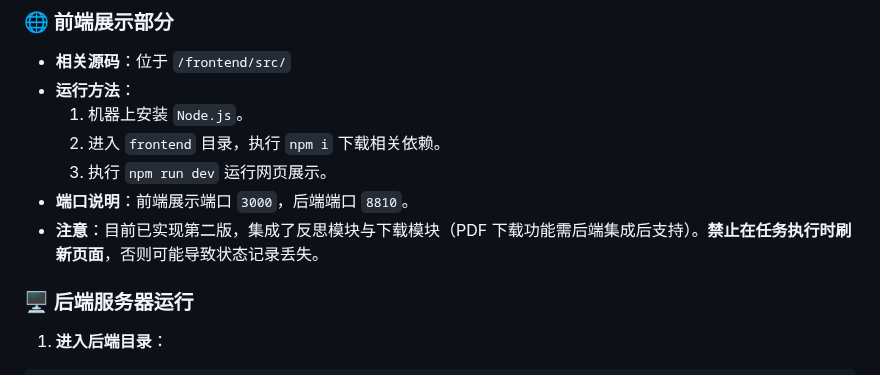
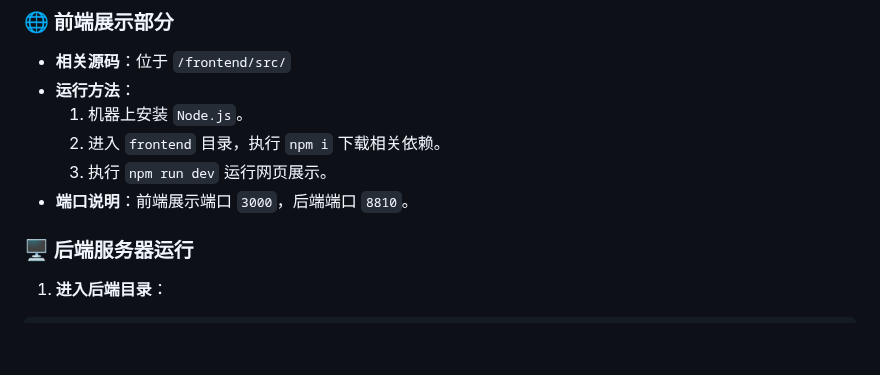
Before and after one commit to Rayzheng227/ProposalAgent, a Markdown page: README.md, the part around the change. Drawn GitHub-style; blank space fills up the shorter version.

```diff
--- a/README.md
+++ b/README.md
@@ -84,7 +84,7 @@ A Multi-Agent System for End-to-End Research Proposal Drafting and Optimization
     2.  进入 `frontend` 目录，执行 `npm i` 下载相关依赖。
     3.  执行 `npm run dev` 运行网页展示。
 *   **端口说明**：前端展示端口 `3000`，后端端口 `8810`。
-*   **注意**：目前已实现第二版，集成了反思模块与下载模块（PDF 下载功能需后端集成后支持）。**禁止在任务执行时刷新页面**，否则可能导致状态记录丢失。
+
 
 ### 🖥️ 后端服务器运行
 
```
